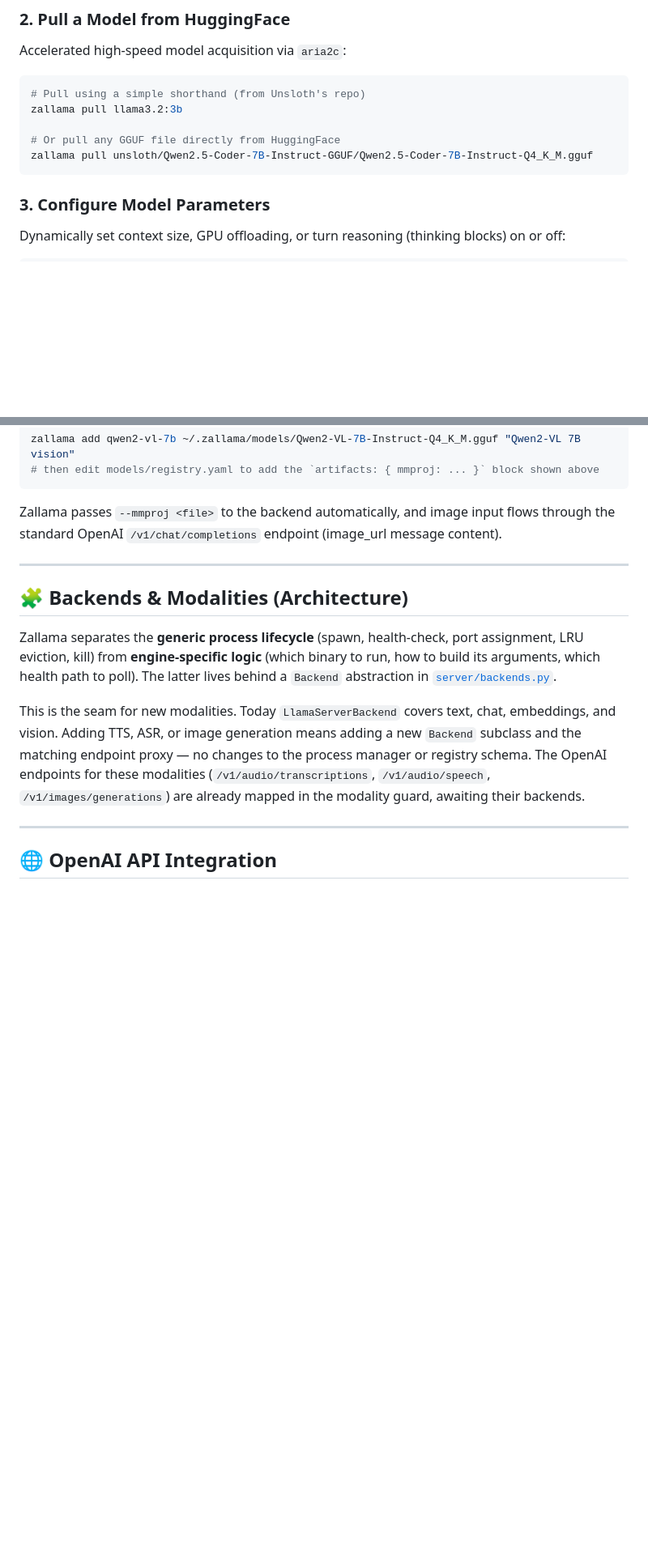
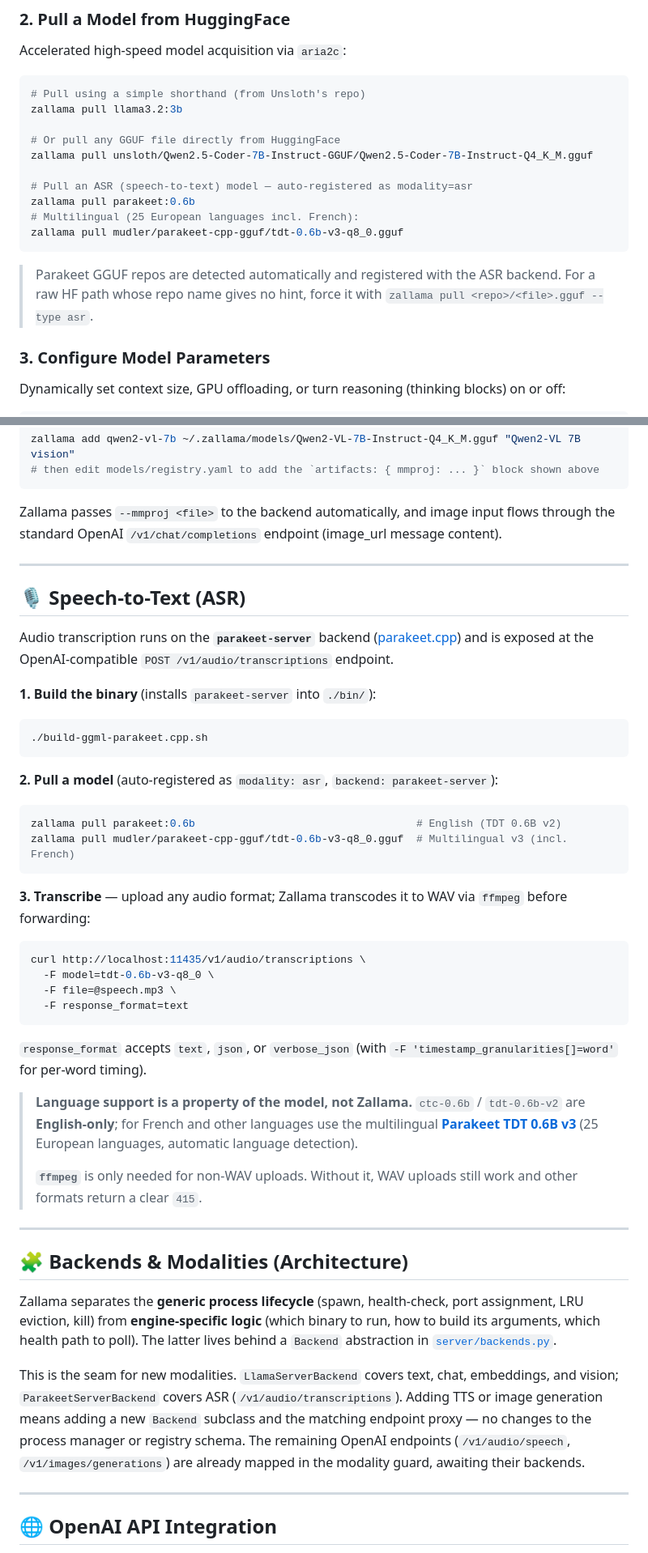
Before and after one commit to rzafiamy/zallama, a Markdown page: README.md, 2 parts joined by grey strips. Shown at 81% size. Rendered like a GitHub page; blank space fills up the shorter version.

Commit message:
feat: update documentation to include Speech-to-Text (ASR) support and related backend details

````diff
--- a/README.md
+++ b/README.md
@@ -100,7 +116,14 @@ zallama pull llama3.2:3b
 
 # Or pull any GGUF file directly from HuggingFace
 zallama pull unsloth/Qwen2.5-Coder-7B-Instruct-GGUF/Qwen2.5-Coder-7B-Instruct-Q4_K_M.gguf
+
+# Pull an ASR (speech-to-text) model — auto-registered as modality=asr
+zallama pull parakeet:0.6b
+# Multilingual (25 European languages incl. French):
+zallama pull mudler/parakeet-cpp-gguf/tdt-0.6b-v3-q8_0.gguf
 ```
+
+> Parakeet GGUF repos are detected automatically and registered with the ASR backend. For a raw HF path whose repo name gives no hint, force it with `zallama pull <repo>/<file>.gguf --type asr`.
 
 ### 3. Configure Model Parameters
 Dynamically set context size, GPU offloading, or turn reasoning (thinking blocks) on or off:
@@ -262,11 +295,42 @@ Zallama passes `--mmproj <file>` to the backend automatically, and image input f
 
 ---
 
+## 🎙️ Speech-to-Text (ASR)
+
+Audio transcription runs on the **`parakeet-server`** backend ([parakeet.cpp](https://github.com/mudler/parakeet.cpp)) and is exposed at the OpenAI-compatible `POST /v1/audio/transcriptions` endpoint.
+
+**1. Build the binary** (installs `parakeet-server` into `./bin/`):
+```bash
+./build-ggml-parakeet.cpp.sh
+```
+
+**2. Pull a model** (auto-registered as `modality: asr`, `backend: parakeet-server`):
+```bash
+zallama pull parakeet:0.6b                                   # English (TDT 0.6B v2)
+zallama pull mudler/parakeet-cpp-gguf/tdt-0.6b-v3-q8_0.gguf  # Multilingual v3 (incl. French)
+```
+
+**3. Transcribe** — upload any audio format; Zallama transcodes it to WAV via `ffmpeg` before forwarding:
+```bash
+curl http://localhost:11435/v1/audio/transcriptions \
+  -F model=tdt-0.6b-v3-q8_0 \
+  -F file=@speech.mp3 \
+  -F response_format=text
+```
+
+`response_format` accepts `text`, `json`, or `verbose_json` (with `-F 'timestamp_granularities[]=word'` for per-word timing).
+
+> **Language support is a property of the model, not Zallama.** `ctc-0.6b` / `tdt-0.6b-v2` are **English-only**; for French and other languages use the multilingual **[Parakeet TDT 0.6B v3](https://huggingface.co/nvidia/parakeet-tdt-0.6b-v3)** (25 European languages, automatic language detection).
+>
+> **`ffmpeg`** is only needed for non-WAV uploads. Without it, WAV uploads still work and other formats return a clear `415`.
+
+---
+
 ## 🧩 Backends & Modalities (Architecture)
 
 Zallama separates the **generic process lifecycle** (spawn, health-check, port assignment, LRU eviction, kill) from **engine-specific logic** (which binary to run, how to build its arguments, which health path to poll). The latter lives behind a `Backend` abstraction in [`server/backends.py`](server/backends.py).
 
-This is the seam for new modalities. Today `LlamaServerBackend` covers text, chat, embeddings, and vision. Adding TTS, ASR, or image generation means adding a new `Backend` subclass and the matching endpoint proxy — no changes to the process manager or registry schema. The OpenAI endpoints for these modalities (`/v1/audio/transcriptions`, `/v1/audio/speech`, `/v1/images/generations`) are already mapped in the modality guard, awaiting their backends.
+This is the seam for new modalities. `LlamaServerBackend` covers text, chat, embeddings, and vision; `ParakeetServerBackend` covers ASR (`/v1/audio/transcriptions`). Adding TTS or image generation means adding a new `Backend` subclass and the matching endpoint proxy — no changes to the process manager or registry schema. The remaining OpenAI endpoints (`/v1/audio/speech`, `/v1/images/generations`) are already mapped in the modality guard, awaiting their backends.
 
 ---
 
````
Also changed, not shown: other parts of README.md (+35 -5 lines), CHANGELOG.md (+8 -3 lines).
